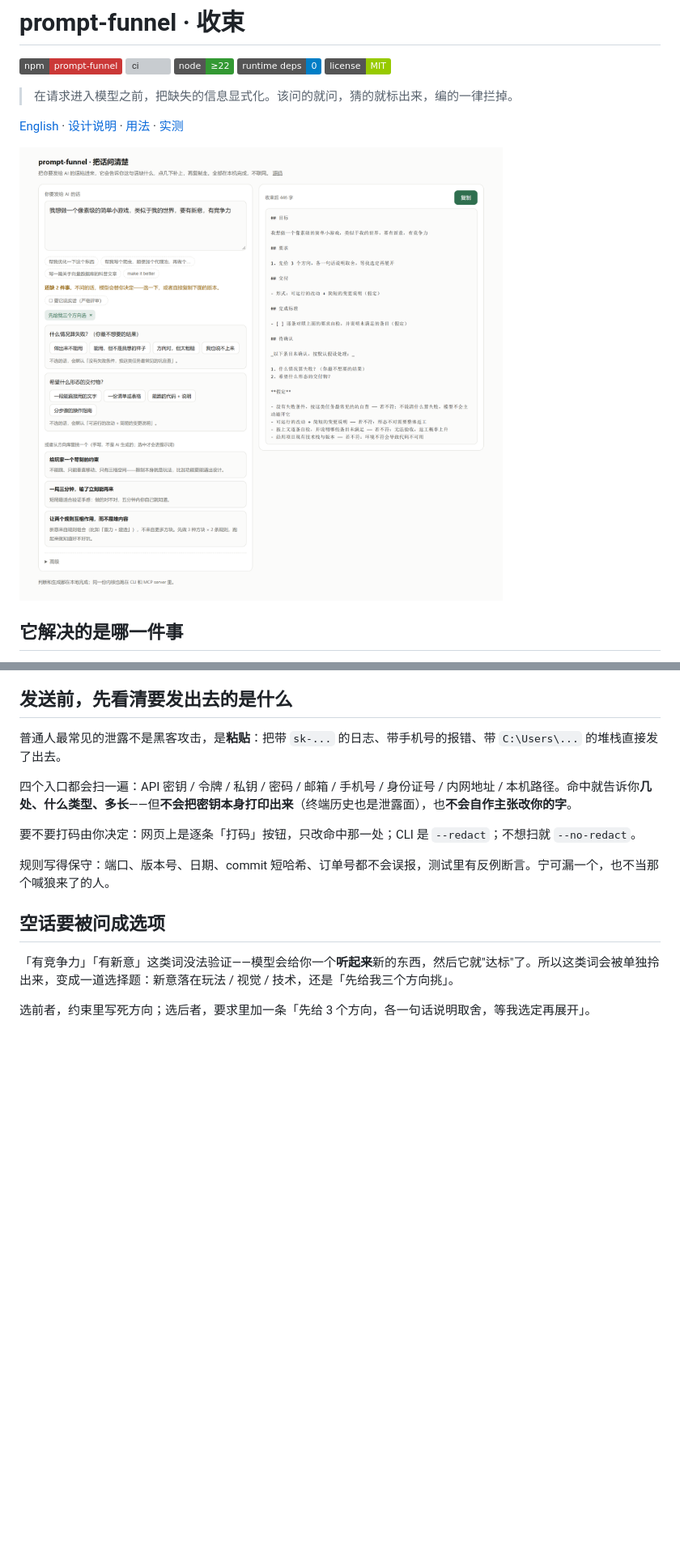
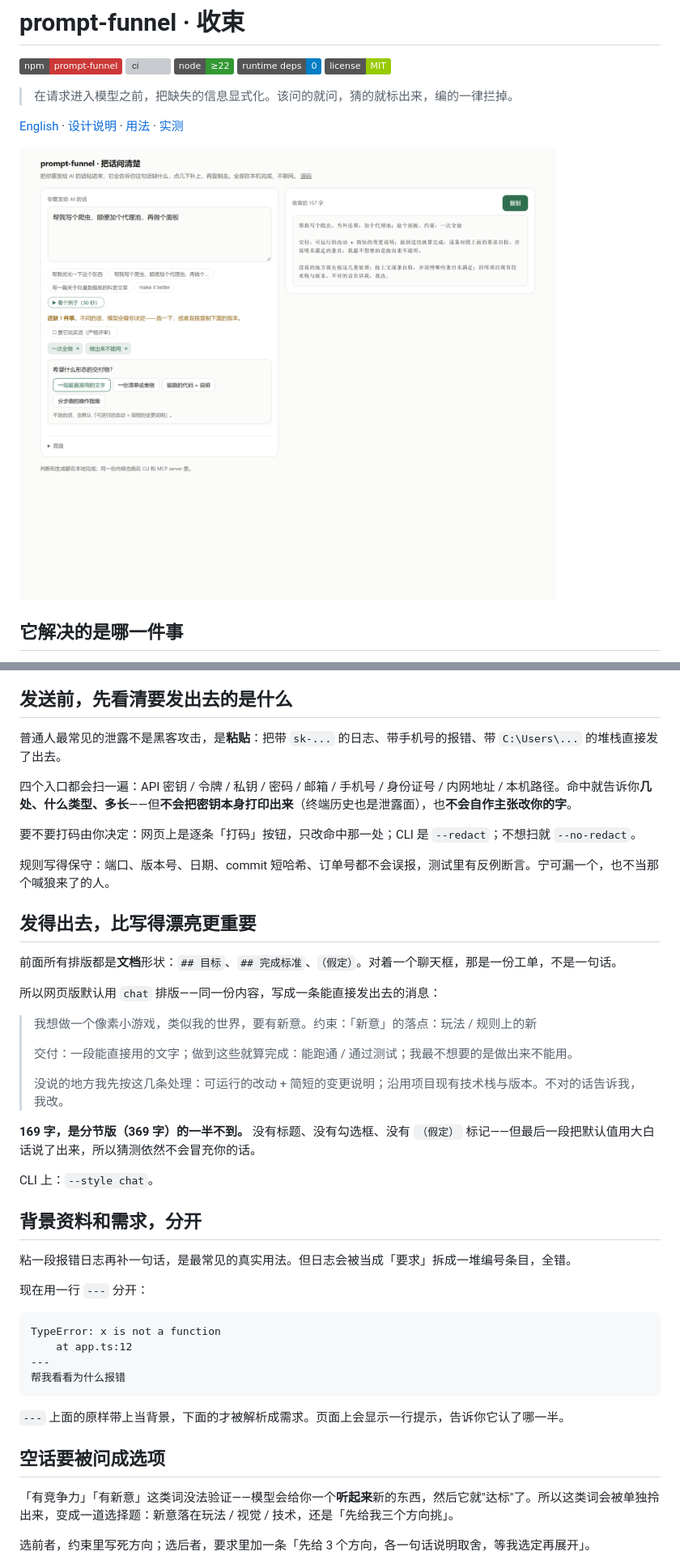
Before and after one commit to sanyin/prompt-funnel, a Markdown page: README.md, 2 parts joined by grey strips. Shown at 81% size. GitHub-like rendering; pictures changed too: docs/assets/playground.png; badges without logos; blank space fills up the shorter version; grey boxes are pictures that could not be loaded.

````diff
--- a/README.md
+++ b/README.md
@@ -83,6 +83,37 @@ MCP 只做确定性的事（判定 / 分析 / 校验 / 渲染），**语义工
 要不要打码由你决定：网页上是逐条「打码」按钮，只改命中那一处；CLI 是 `--redact`；不想扫就 `--no-redact`。
 
 规则写得保守：端口、版本号、日期、commit 短哈希、订单号都不会误报，测试里有反例断言。宁可漏一个，也不当那个喊狼来了的人。
+
+## 发得出去，比写得漂亮更重要
+
+前面所有排版都是**文档**形状：`## 目标`、`## 完成标准`、`（假定）`。对着一个聊天框，那是一份工单，不是一句话。
+
+所以网页版默认用 `chat` 排版——同一份内容，写成一条能直接发出去的消息：
+
+> 我想做一个像素小游戏，类似我的世界，要有新意。约束：「新意」的落点：玩法 / 规则上的新
+>
+> 交付：一段能直接用的文字；做到这些就算完成：能跑通 / 通过测试；我最不想要的是做出来不能用。
+>
+> 没说的地方我先按这几条处理：可运行的改动 + 简短的变更说明；沿用项目现有技术栈与版本。不对的话告诉我，我改。
+
+**169 字，是分节版（369 字）的一半不到。** 没有标题、没有勾选框、没有 `（假定）` 标记——但最后一段把默认值用大白话说了出来，所以猜测依然不会冒充你的话。
+
+CLI 上：`--style chat`。
+
+## 背景资料和需求，分开
+
+粘一段报错日志再补一句话，是最常见的真实用法。但日志会被当成「要求」拆成一堆编号条目，全错。
+
+现在用一行 `---` 分开：
+
+```
+TypeError: x is not a function
+    at app.ts:12
+---
+帮我看看为什么报错
+```
+
+`---` 上面的原样带上当背景，下面的才被解析成需求。页面上会显示一行提示，告诉你它认了哪一半。
 
 ## 空话要被问成选项
 
````
Also changed, not shown: CHANGELOG.md (+9 -0 lines), 11 other files.
